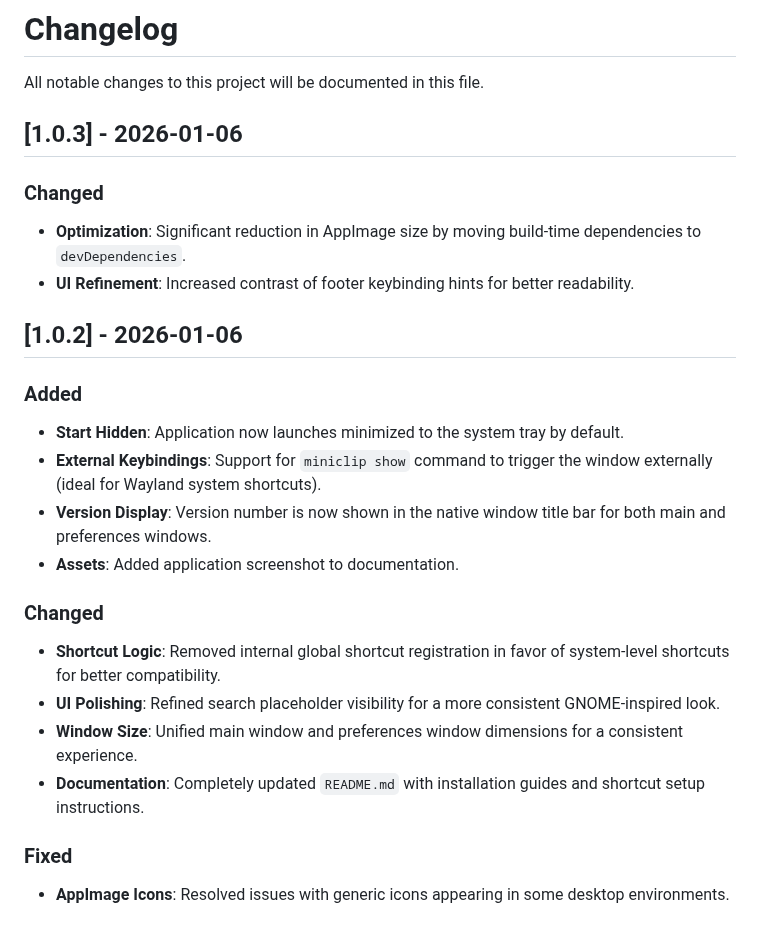
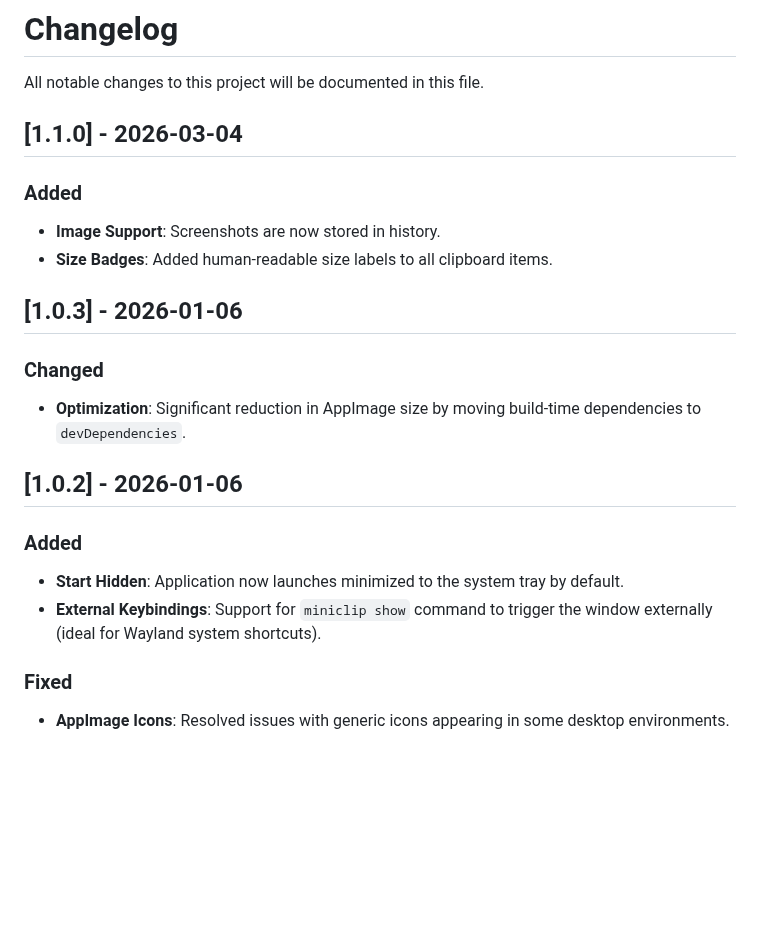
Before and after one commit to undefinederror/miniclip, a Markdown page: CHANGELOG.md, the part around the change. GitHub-like rendering; blank space fills up the shorter version.

```diff
--- a/CHANGELOG.md
+++ b/CHANGELOG.md
@@ -1,26 +1,23 @@
 # Changelog
 
 All notable changes to this project will be documented in this file.
+
+## [1.1.0] - 2026-03-04
+
+### Added
+- **Image Support**: Screenshots are now stored in history.
+- **Size Badges**: Added human-readable size labels to all clipboard items.
 
 ## [1.0.3] - 2026-01-06
 
 ### Changed
 - **Optimization**: Significant reduction in AppImage size by moving build-time dependencies to `devDependencies`.
-- **UI Refinement**: Increased contrast of footer keybinding hints for better readability.
 
 ## [1.0.2] - 2026-01-06
 
 ### Added
 - **Start Hidden**: Application now launches minimized to the system tray by default.
 - **External Keybindings**: Support for `miniclip show` command to trigger the window externally (ideal for Wayland system shortcuts).
-- **Version Display**: Version number is now shown in the native window title bar for both main and preferences windows.
-- **Assets**: Added application screenshot to documentation.
-
-### Changed
-- **Shortcut Logic**: Removed internal global shortcut registration in favor of system-level shortcuts for better compatibility.
-- **UI Polishing**: Refined search placeholder visibility for a more consistent GNOME-inspired look.
-- **Window Size**: Unified main window and preferences window dimensions for a consistent experience.
-- **Documentation**: Completely updated `README.md` with installation guides and shortcut setup instructions.
 
 ### Fixed
 - **AppImage Icons**: Resolved issues with generic icons appearing in some desktop environments.
```
Also changed, not shown: README.md (+3 -2 lines), screenshot.jpg (added), screenshot.png (deleted), 8 other files.
